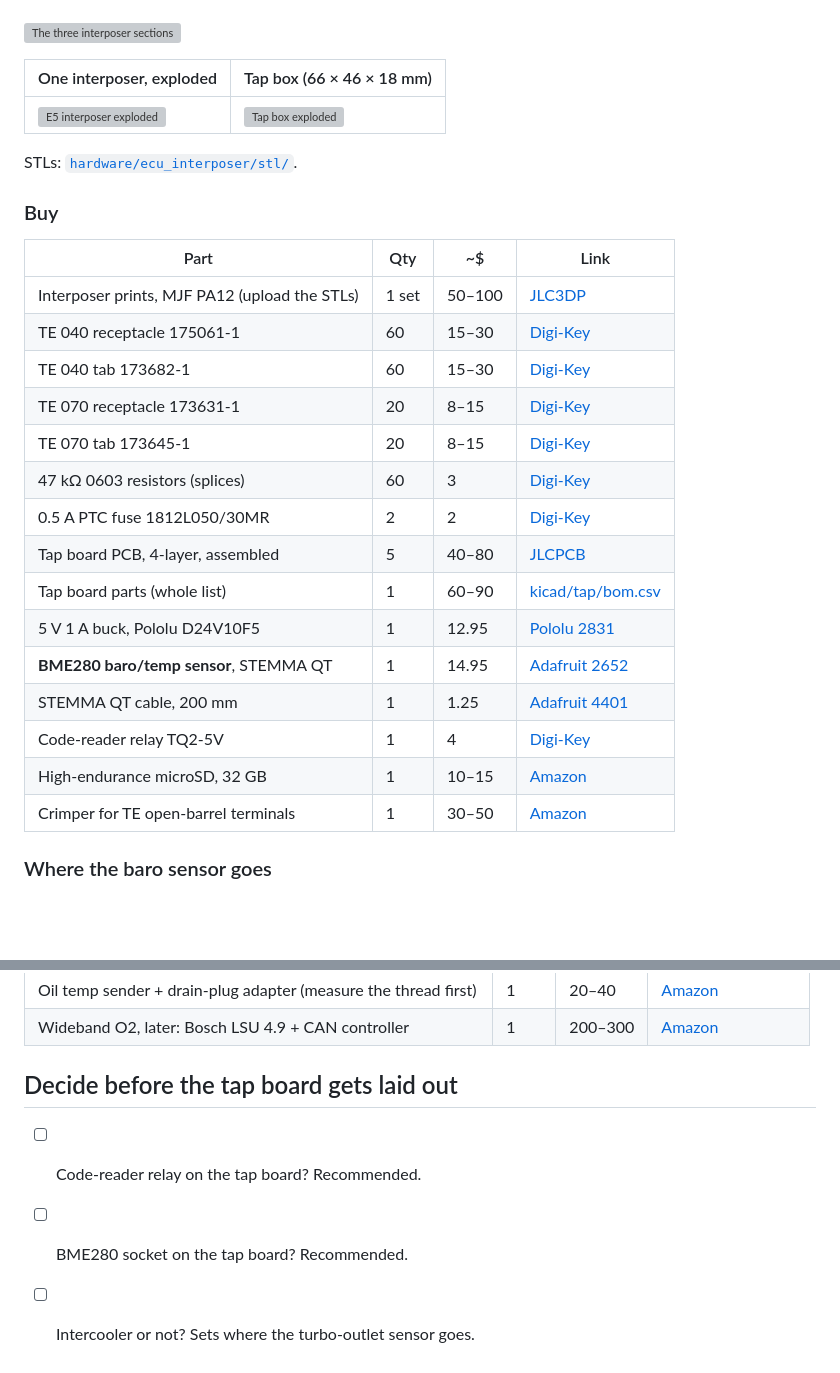
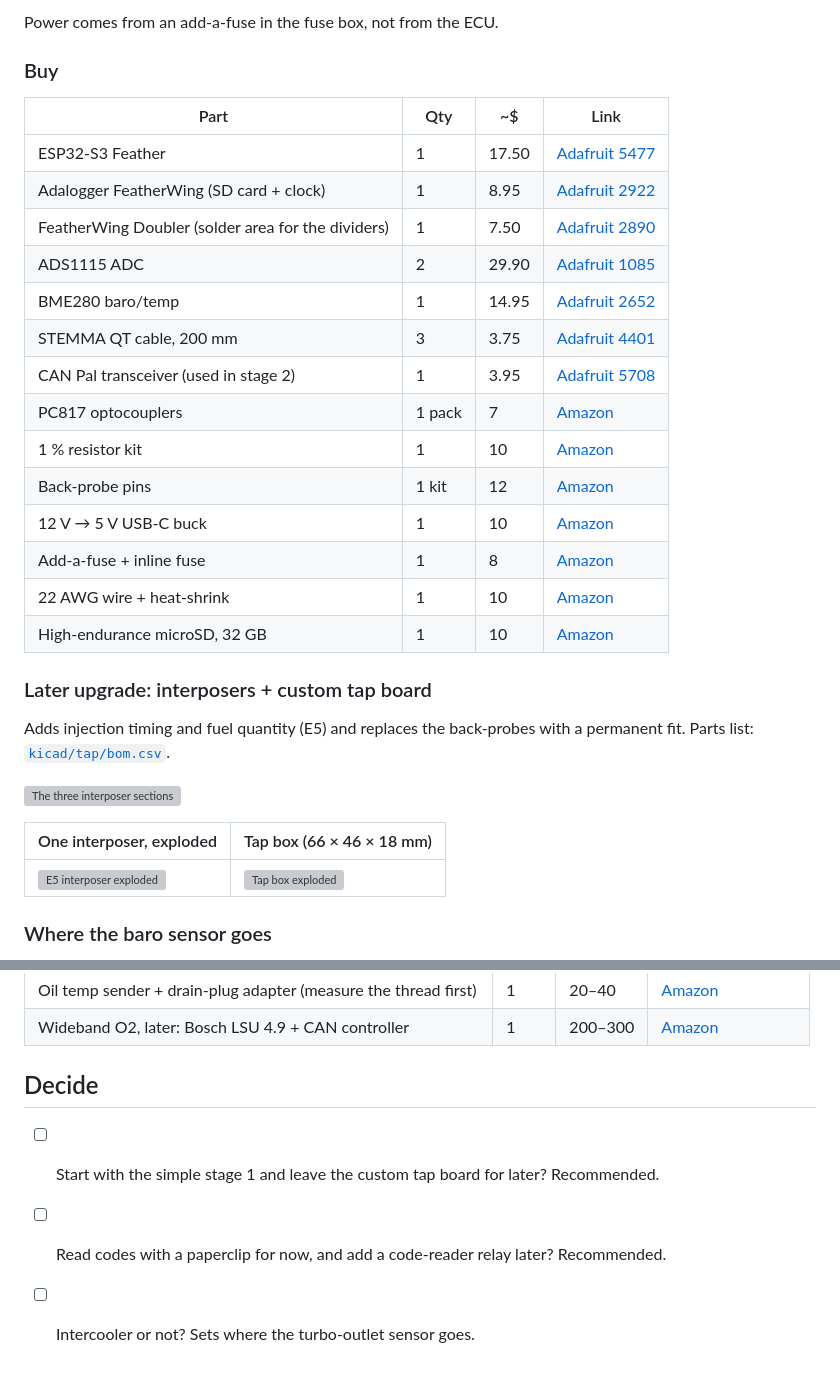
Before and after one commit to connorwhite-online/junkr-obd, a Markdown page: docs/BUILD_STAGES.md, 2 parts joined by grey strips. GitHub-like rendering; blank space fills up the shorter version; grey boxes are pictures that could not be loaded.

```diff
--- a/docs/BUILD_STAGES.md
+++ b/docs/BUILD_STAGES.md
@@ -28,31 +69,34 @@ tap box logs and serves the phone app.
+Power comes from an add-a-fuse in the fuse box, not from the ECU.
+
+### Buy
+
+| Part | Qty | ~$ | Link |
+| --- | --- | --- | --- |
+| ESP32-S3 Feather | 1 | 17.50 | [Adafruit 5477](https://www.adafruit.com/product/5477) |
+| Adalogger FeatherWing (SD card + clock) | 1 | 8.95 | [Adafruit 2922](https://www.adafruit.com/product/2922) |
+| FeatherWing Doubler (solder area for the dividers) | 1 | 7.50 | [Adafruit 2890](https://www.adafruit.com/product/2890) |
+| ADS1115 ADC | 2 | 29.90 | [Adafruit 1085](https://www.adafruit.com/product/1085) |
+| BME280 baro/temp | 1 | 14.95 | [Adafruit 2652](https://www.adafruit.com/product/2652) |
+| STEMMA QT cable, 200 mm | 3 | 3.75 | [Adafruit 4401](https://www.adafruit.com/product/4401) |
+| CAN Pal transceiver (used in stage 2) | 1 | 3.95 | [Adafruit 5708](https://www.adafruit.com/product/5708) |
+| PC817 optocouplers | 1 pack | 7 | [Amazon](https://www.amazon.com/s?k=pc817+optocoupler+dip) |
+| 1 % resistor kit | 1 | 10 | [Amazon](https://www.amazon.com/s?k=1%25+metal+film+resistor+kit) |
+| Back-probe pins | 1 kit | 12 | [Amazon](https://www.amazon.com/s?k=back+probe+pins+kit) |
+| 12 V → 5 V USB-C buck | 1 | 10 | [Amazon](https://www.amazon.com/s?k=12v+to+5v+usb+c+buck+converter+hardwire) |
+| Add-a-fuse + inline fuse | 1 | 8 | [Amazon](https://www.amazon.com/s?k=add+a+fuse+mini+blade) |
+| 22 AWG wire + heat-shrink | 1 | 10 | [Amazon](https://www.amazon.com/s?k=22+awg+stranded+wire+kit) |
+| High-endurance microSD, 32 GB | 1 | 10 | [Amazon](https://www.amazon.com/s?k=high+endurance+microsd+32gb) |
+
+### Later upgrade: interposers + custom tap board
+
+Adds injection timing and fuel quantity (E5) and replaces the back-probes
+with a permanent fit. Parts list: [`kicad/tap/bom.csv`](../kicad/tap/bom.csv).
 
 ![The three interposer sections](build/interposers.png)
 
 | One interposer, exploded | Tap box (66 × 46 × 18 mm) |
 | --- | --- |
 | ![E5 interposer exploded](build/interposer_exploded.png) | ![Tap box exploded](build/tapbox.png) |
-
-STLs: [`hardware/ecu_interposer/stl/`](../hardware/ecu_interposer/stl/).
-
-### Buy
-
-| Part | Qty | ~$ | Link |
-| --- | --- | --- | --- |
-| Interposer prints, MJF PA12 (upload the STLs) | 1 set | 50–100 | [JLC3DP](https://jlc3dp.com/) |
-| TE 040 receptacle 175061-1 | 60 | 15–30 | [Digi-Key](https://www.digikey.com/en/products/result?keywords=175061-1) |
-| TE 040 tab 173682-1 | 60 | 15–30 | [Digi-Key](https://www.digikey.com/en/products/result?keywords=173682-1) |
-| TE 070 receptacle 173631-1 | 20 | 8–15 | [Digi-Key](https://www.digikey.com/en/products/result?keywords=173631-1) |
-| TE 070 tab 173645-1 | 20 | 8–15 | [Digi-Key](https://www.digikey.com/en/products/result?keywords=173645-1) |
-| 47 kΩ 0603 resistors (splices) | 60 | 3 | [Digi-Key](https://www.digikey.com/en/products/result?keywords=RC0603FR-0747KL) |
-| 0.5 A PTC fuse 1812L050/30MR | 2 | 2 | [Digi-Key](https://www.digikey.com/en/products/result?keywords=1812L050%2F30MR) |
-| Tap board PCB, 4-layer, assembled | 5 | 40–80 | [JLCPCB](https://jlcpcb.com/) |
-| Tap board parts (whole list) | 1 | 60–90 | [kicad/tap/bom.csv](../kicad/tap/bom.csv) |
-| 5 V 1 A buck, Pololu D24V10F5 | 1 | 12.95 | [Pololu 2831](https://www.pololu.com/product/2831) |
-| **BME280 baro/temp sensor**, STEMMA QT | 1 | 14.95 | [Adafruit 2652](https://www.adafruit.com/product/2652) |
-| STEMMA QT cable, 200 mm | 1 | 1.25 | [Adafruit 4401](https://www.adafruit.com/product/4401) |
-| Code-reader relay TQ2-5V | 1 | 4 | [Digi-Key](https://www.digikey.com/en/products/result?keywords=TQ2-5V) |
-| High-endurance microSD, 32 GB | 1 | 10–15 | [Amazon](https://www.amazon.com/s?k=high+endurance+microsd+32gb) |
-| Crimper for TE open-barrel terminals | 1 | 30–50 | [Amazon](https://www.amazon.com/s?k=engineer+PA-09+crimper) |
 
 ### Where the baro sensor goes
 
@@ -126,8 +170,8 @@ already come from the ECU.
 | Oil temp sender + drain-plug adapter (measure the thread first) | 1 | 20–40 | [Amazon](https://www.amazon.com/s?k=oil+temperature+sender+drain+plug+adapter) |
 | Wideband O2, later: Bosch LSU 4.9 + CAN controller | 1 | 200–300 | [Amazon](https://www.amazon.com/s?k=14point7+spartan+3+lsu+4.9) |
 
-## Decide before the tap board gets laid out
+## Decide
 
-- [ ] Code-reader relay on the tap board? Recommended.
-- [ ] BME280 socket on the tap board? Recommended.
+- [ ] Start with the simple stage 1 and leave the custom tap board for later? Recommended.
+- [ ] Read codes with a paperclip for now, and add a code-reader relay later? Recommended.
 - [ ] Intercooler or not? Sets where the turbo-outlet sensor goes.
```
Also changed, not shown: other parts of docs/BUILD_STAGES.md (+47 -6 lines).
